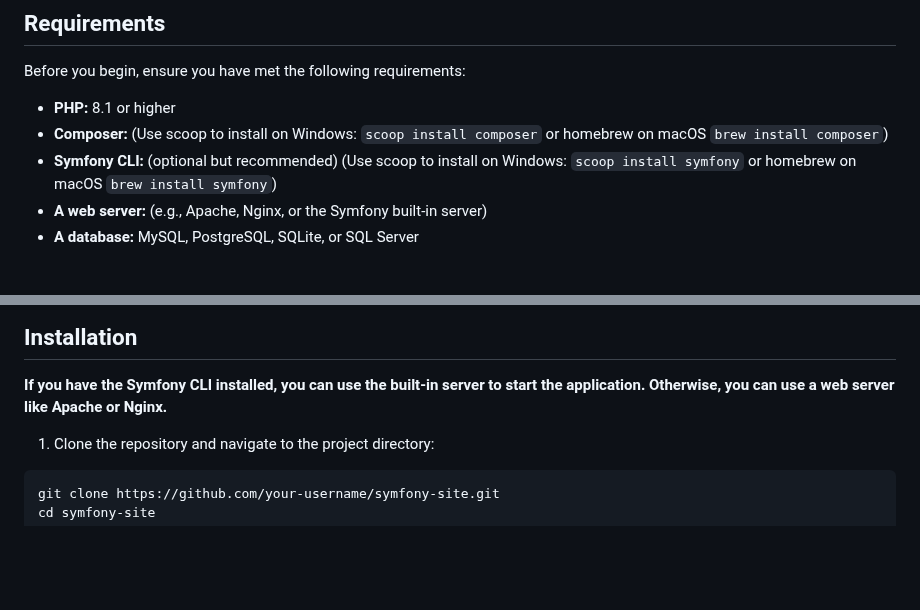
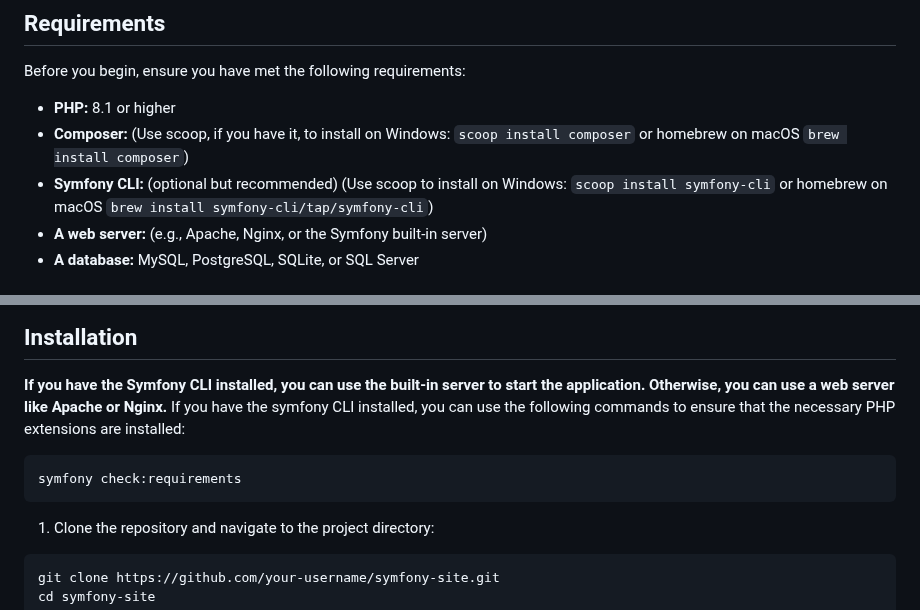
Before and after one commit to EmmiPigen/cep2_medicineWebsite, a Markdown page: README.md, 2 parts joined by grey strips. Rendered like a GitHub page; blank space fills up the shorter version.

````diff
--- a/README.md
+++ b/README.md
@@ -4,8 +4,8 @@
 Before you begin, ensure you have met the following requirements:
 
 - **PHP:** 8.1 or higher
-- **Composer:** (Use scoop to install on Windows: `scoop install composer` or homebrew on macOS `brew install composer`)
-- **Symfony CLI:** (optional but recommended) (Use scoop to install on Windows: `scoop install symfony` or homebrew on macOS `brew install symfony`)
+- **Composer:** (Use scoop, if you have it, to install on Windows: `scoop install composer` or homebrew on macOS `brew install composer`)
+- **Symfony CLI:** (optional but recommended) (Use scoop to install on Windows: `scoop install symfony-cli` or homebrew on macOS `brew install symfony-cli/tap/symfony-cli`)
 - **A web server:** (e.g., Apache, Nginx, or the Symfony built-in server)
 - **A database:** MySQL, PostgreSQL, SQLite, or SQL Server
 
@@ -18,6 +18,10 @@ Just copy the `php.ini` file from the `Vigtige Filer` folder and paste it in the
 
 ## Installation
 **If you have the Symfony CLI installed, you can use the built-in server to start the application. Otherwise, you can use a web server like Apache or Nginx.**
+If you have the symfony CLI installed, you can use the following commands to ensure that the necessary PHP extensions are installed:
+```bash
+symfony check:requirements
+```
 
 1. Clone the repository and navigate to the project directory:
   ```bash
````
